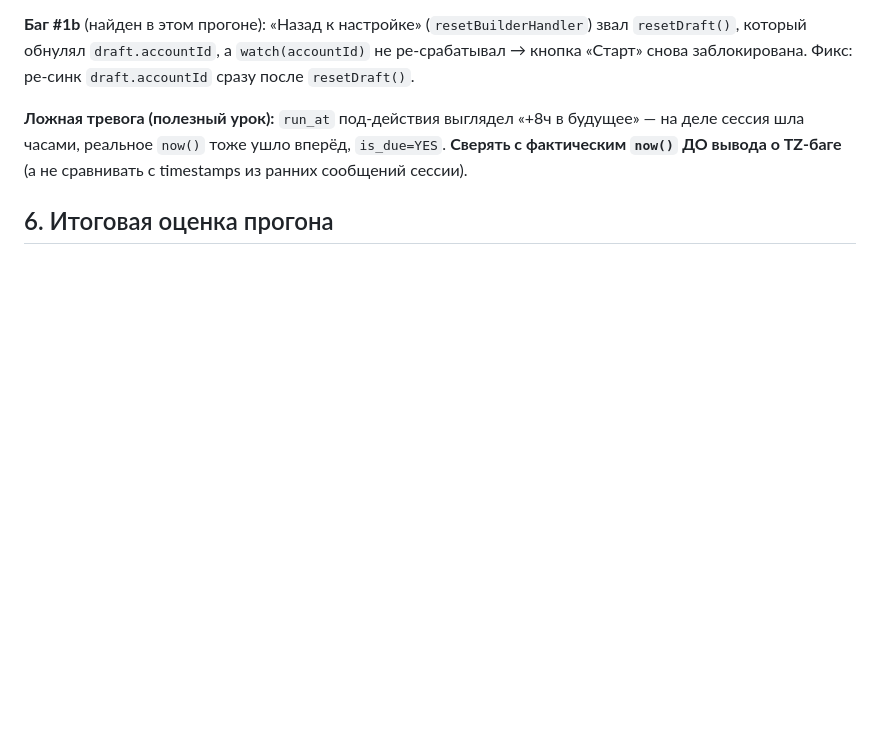
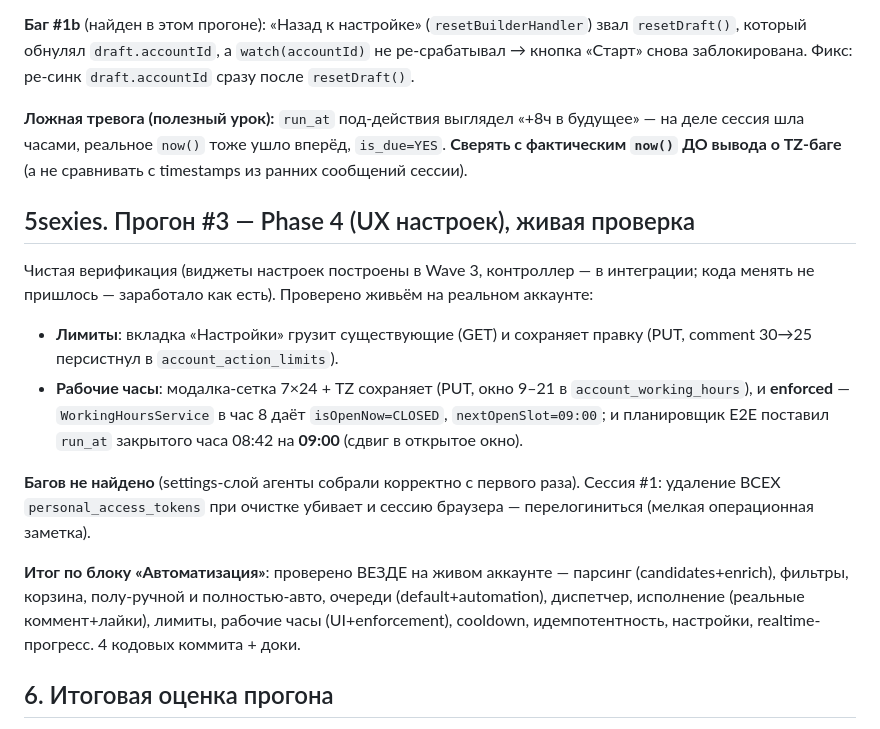
Before and after one commit to olegopro/insta-pilot, a Markdown page: ORCHESTRATION-RETROSPECTIVE.md, the part around the change. Rendered like a GitHub page; blank space fills up the shorter version.

```diff
--- a/ORCHESTRATION-RETROSPECTIVE.md
+++ b/ORCHESTRATION-RETROSPECTIVE.md
@@ -251,6 +251,25 @@ review #4 + выбор действия comment/like). Непересекающ
 шла часами, реальное `now()` тоже ушло вперёд, `is_due=YES`. **Сверять с фактическим `now()` ДО вывода
 о TZ-баге** (а не сравнивать с timestamps из ранних сообщений сессии).
 
+## 5sexies. Прогон #3 — Phase 4 (UX настроек), живая проверка
+
+Чистая верификация (виджеты настроек построены в Wave 3, контроллер — в интеграции; кода менять не
+пришлось — заработало как есть). Проверено живьём на реальном аккаунте:
+- **Лимиты**: вкладка «Настройки» грузит существующие (GET) и сохраняет правку (PUT, comment 30→25
+  персистнул в `account_action_limits`).
+- **Рабочие часы**: модалка-сетка 7×24 + TZ сохраняет (PUT, окно 9–21 в `account_working_hours`),
+  и **enforced** — `WorkingHoursService` в час 8 даёт `isOpenNow=CLOSED`, `nextOpenSlot=09:00`; и
+  планировщик E2E поставил `run_at` закрытого часа 08:42 на **09:00** (сдвиг в открытое окно).
+
+**Багов не найдено** (settings-слой агенты собрали корректно с первого раза). Сессия #1: удаление ВСЕХ
+`personal_access_tokens` при очистке убивает и сессию браузера — перелогиниться (мелкая операционная
+заметка).
+
+**Итог по блоку «Автоматизация»**: проверено ВЕЗДЕ на живом аккаунте — парсинг (candidates+enrich),
+фильтры, корзина, полу-ручной и полностью-авто, очереди (default+automation), диспетчер, исполнение
+(реальные коммент+лайки), лимиты, рабочие часы (UI+enforcement), cooldown, идемпотентность, настройки,
+realtime-прогресс. 4 кодовых коммита + доки.
+
 ## 6. Итоговая оценка прогона
 
 Связка отработала по назначению: **перекрёстная верификация поймала то, что одиночная модель почти
```
Also changed, not shown: AUTOMATION-PLAN.md (+6 -1 lines), CLAUDE.md (+6 -2 lines).
